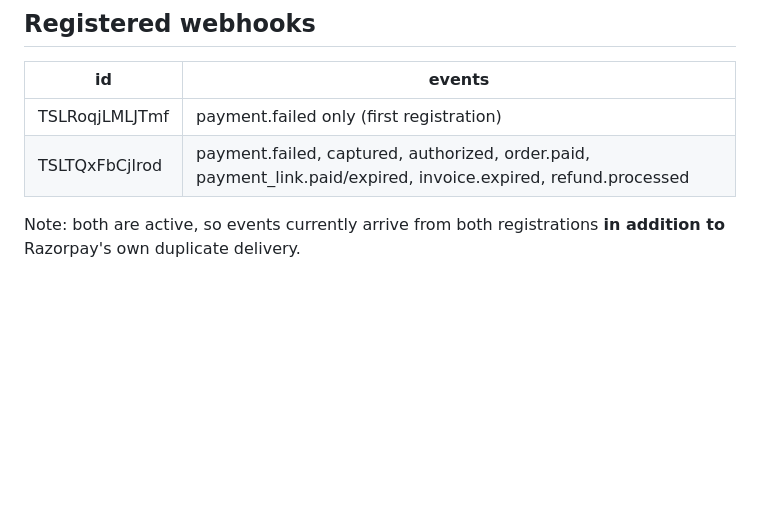
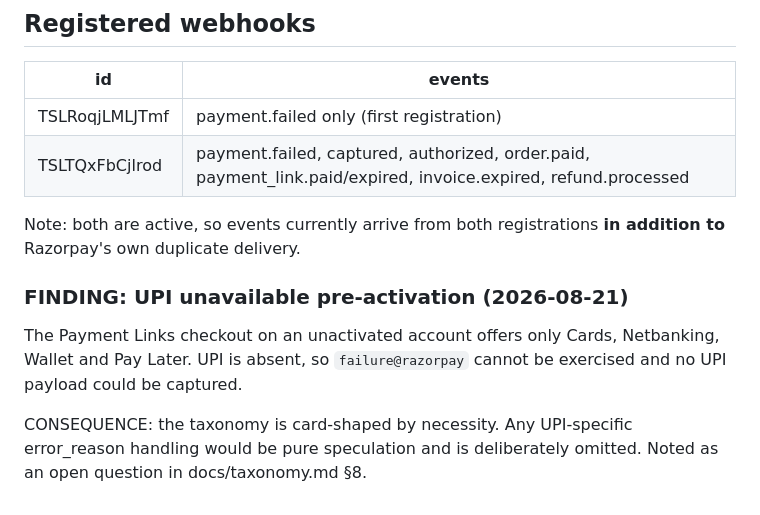
Before and after one commit to sriramvarun0636/Vasool, a Markdown page: docs/VERIFIED.md, the part around the change. GitHub-like rendering; blank space fills up the shorter version.

Commit message:
finding: UPI unavailable pre-activation

```diff
--- a/docs/VERIFIED.md
+++ b/docs/VERIFIED.md
@@ -132,3 +132,12 @@ depends on this round-trip continuing to hold.
 
 Note: both are active, so events currently arrive from both registrations
 **in addition to** Razorpay's own duplicate delivery.
+### FINDING: UPI unavailable pre-activation (2026-08-21)
+
+The Payment Links checkout on an unactivated account offers only Cards,
+Netbanking, Wallet and Pay Later. UPI is absent, so `failure@razorpay` cannot
+be exercised and no UPI payload could be captured.
+
+CONSEQUENCE: the taxonomy is card-shaped by necessity. Any UPI-specific
+error_reason handling would be pure speculation and is deliberately omitted.
+Noted as an open question in docs/taxonomy.md §8.
```
Also changed, not shown: docs/taxonomy.md (added).
